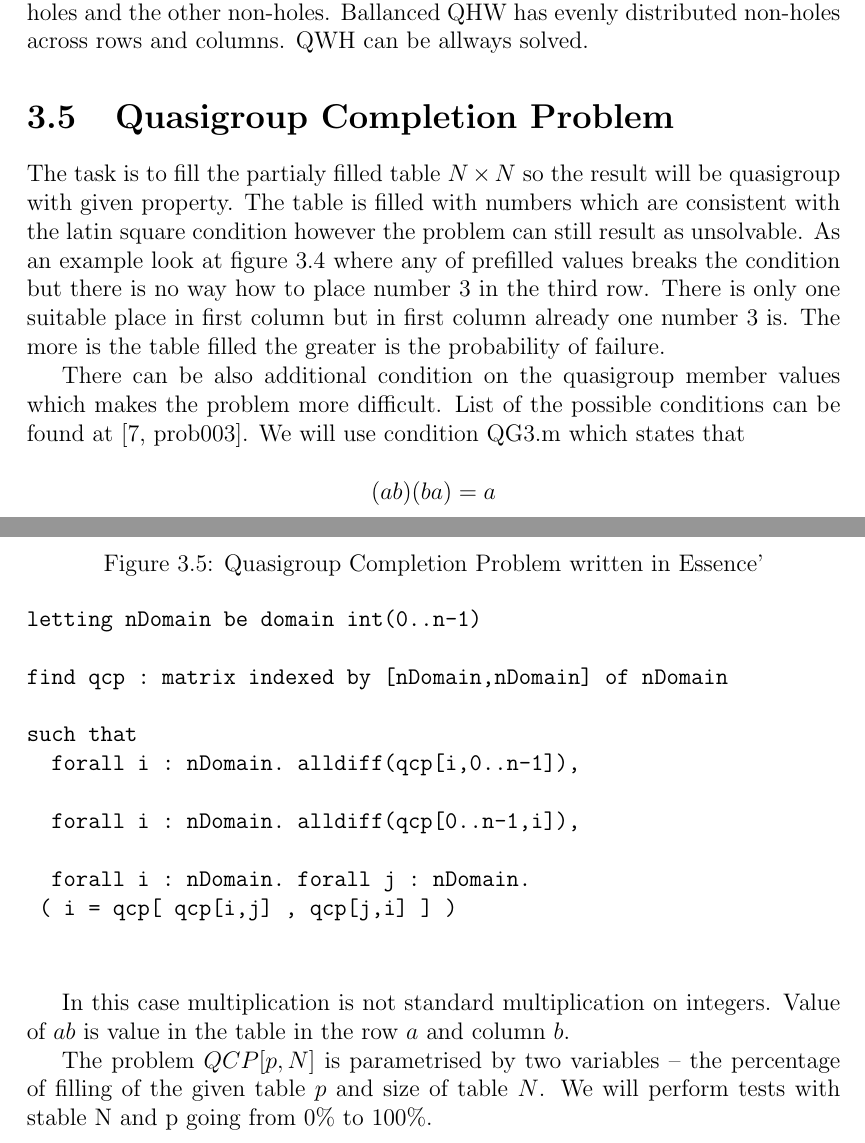
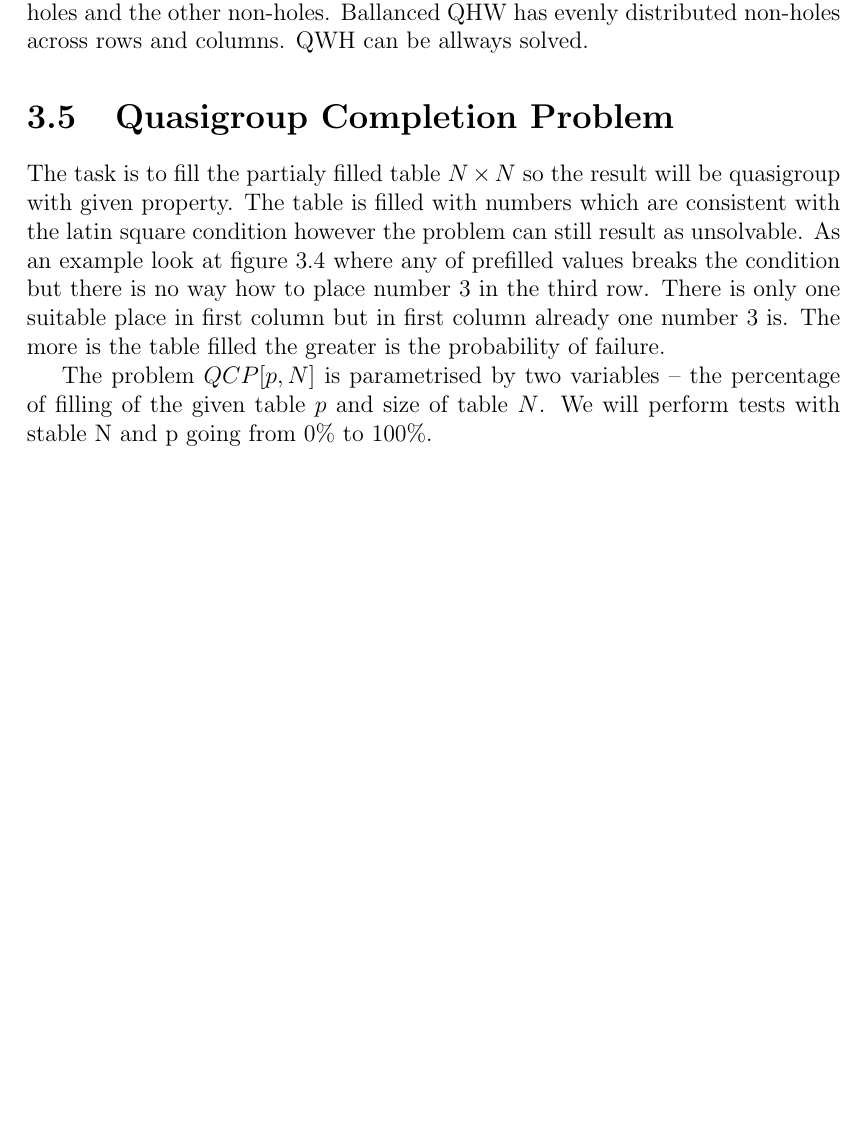
Before and after one commit to tutchek/bsc_thesis, a LaTeX thesis (bc_prototype.tex, which reads chapters/chapter3.tex): two parts of pages 18 and 19 of 23 before the commit and part of page 18 of 22 after it, the two joined at a grey line, cut so that both start at the same text, the shorter picture padded with empty space. Compiled offline with pdfLaTeX; the source files are stored in an older character set and shown here as Unicode.

Commit message:
lehka aktualizace data + vyhozeni infa QCP s podminkou.. to je blbost
git-svn-id: https://obchod.sunnysoft.dev/svn/tulacekm/bc_thesis@122 40b8064c-db18-974a-a49b-86e497196d76

```diff
--- a/chapters/chapter3.tex
+++ b/chapters/chapter3.tex
@@ -205,32 +205,6 @@ number 3 is. The more is the table filled the greater is the probability of fail
 \end{center}
 \end{figure}
 
-There can be also additional condition on the quasigroup member values which makes
-the problem more difficult. List of the possible conditions can be found at \cite[prob003]{csplib}.
-We will use condition QG3.m which states that
-
-$$(ab)(ba) = a$$
-
-In this case multiplication is not standard multiplication on integers. Value of
-$ab$ is value in the table in the row $a$ and column $b$.
-
-\begin{figure}
-\caption{Quasigroup Completion Problem written in Essence'}
-\begin{verbatim}
-letting nDomain be domain int(0..n-1)
-
-find qcp : matrix indexed by [nDomain,nDomain] of nDomain
-
-such that
-  forall i : nDomain. alldiff(qcp[i,0..n-1]),
-
-  forall i : nDomain. alldiff(qcp[0..n-1,i]),
-
-  forall i : nDomain. forall j : nDomain.
-	( i = qcp[ qcp[i,j] , qcp[j,i] ] )
-\end{verbatim}
-\end{figure}
-
 The problem $QCP[p,N]$ is parametrised by two variables -- the percentage of filling of the given
 table $p$ and size of table $N$. We will perform tests with stable N and p going from 0\%
 to 100\%.
```
Also changed, not shown: bc_prototype.tex (+1 -1 lines), chapters/chapter2.tex (+2 -0 lines).
